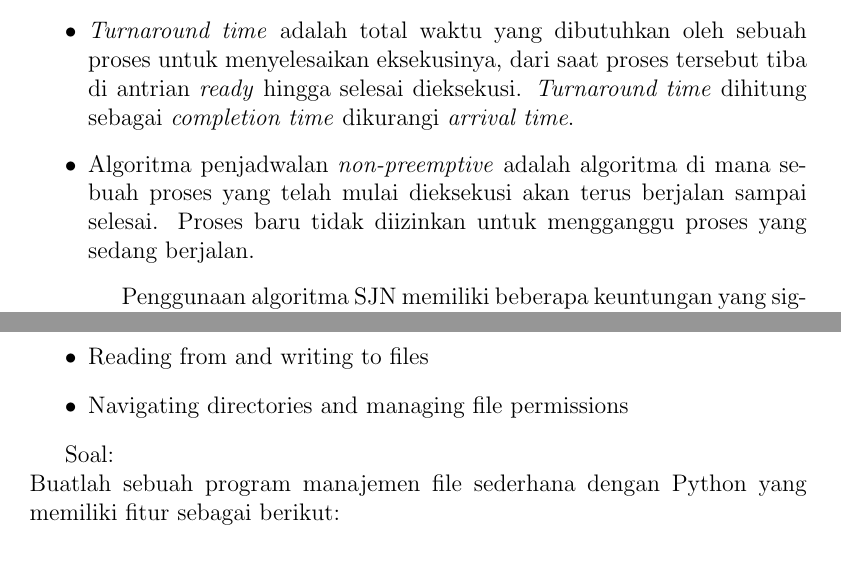
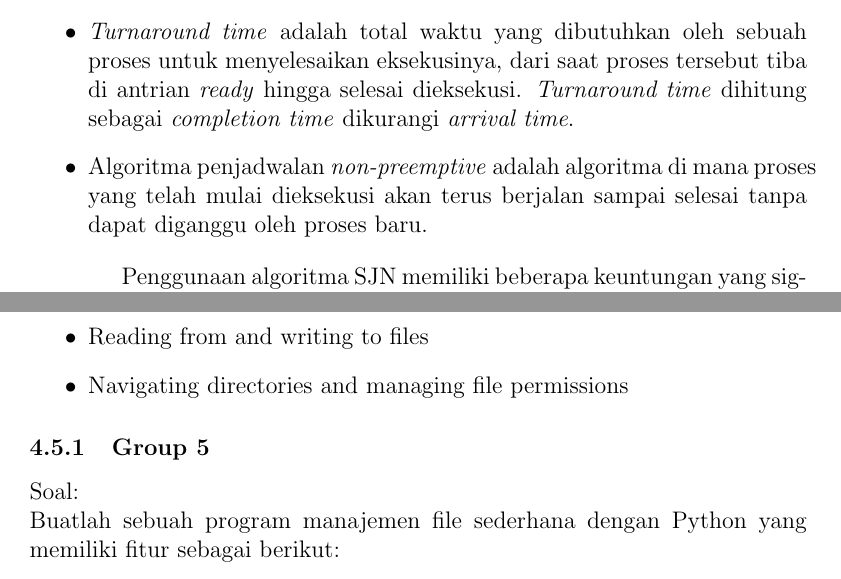
Before and after one commit to Khawaritzmi/os_report_mid2024, a LaTeX document (b_class/main.tex): two parts of pages 6 and 13 of 16, joined at a grey line, cut so that both start at the same text. Compiled offline with pdfLaTeX.

Commit message:
Memperbaiki Kesalahan

```diff
--- a/b_class/main.tex
+++ b/b_class/main.tex
@@ -85,7 +85,7 @@ Processes are a central concept in operating systems. This section covers:
         \item \textit{Arrival time} adalah waktu ketika sebuah proses tiba dan siap untuk dieksekusi di CPU atau antrian penjadwalan.
         \item \textit{Completion time} adalah titik waktu ketika sebuah proses menyelesaikan eksekusinya.
         \item \textit{Turnaround time} adalah total waktu yang dibutuhkan oleh sebuah proses untuk menyelesaikan eksekusinya, dari saat proses tersebut tiba di antrian \textit{ready} hingga selesai dieksekusi. \textit{Turnaround time} dihitung sebagai \textit{completion time} dikurangi \textit{arrival time}.
-        \item Algoritma penjadwalan \textit{non-preemptive} adalah algoritma di mana sebuah proses yang telah mulai dieksekusi akan terus berjalan sampai selesai. Proses baru tidak diizinkan untuk mengganggu proses yang sedang berjalan.
+        \item Algoritma penjadwalan \textit{non-preemptive} adalah  algoritma di mana proses yang telah mulai dieksekusi akan terus berjalan sampai selesai tanpa dapat diganggu oleh proses baru.
     \end{itemize}
 
      \hspace{1cm}Penggunaan algoritma SJN memiliki beberapa keuntungan yang signifikan. Berikut adalah beberapa keuntungan utama dari SJN:
@@ -273,7 +274,7 @@ In this assignment, students implemented file system access routines, including:
     \item Reading from and writing to files
     \item Navigating directories and managing file permissions
 \end{itemize}
-
+\subsubsection{Group 5}
 Soal:\\
 Buatlah sebuah program manajemen file sederhana dengan Python yang memiliki fitur sebagai berikut:
 \begin{itemize}
```
Also changed, not shown: b_class/main.tex (3 more changed lines).
